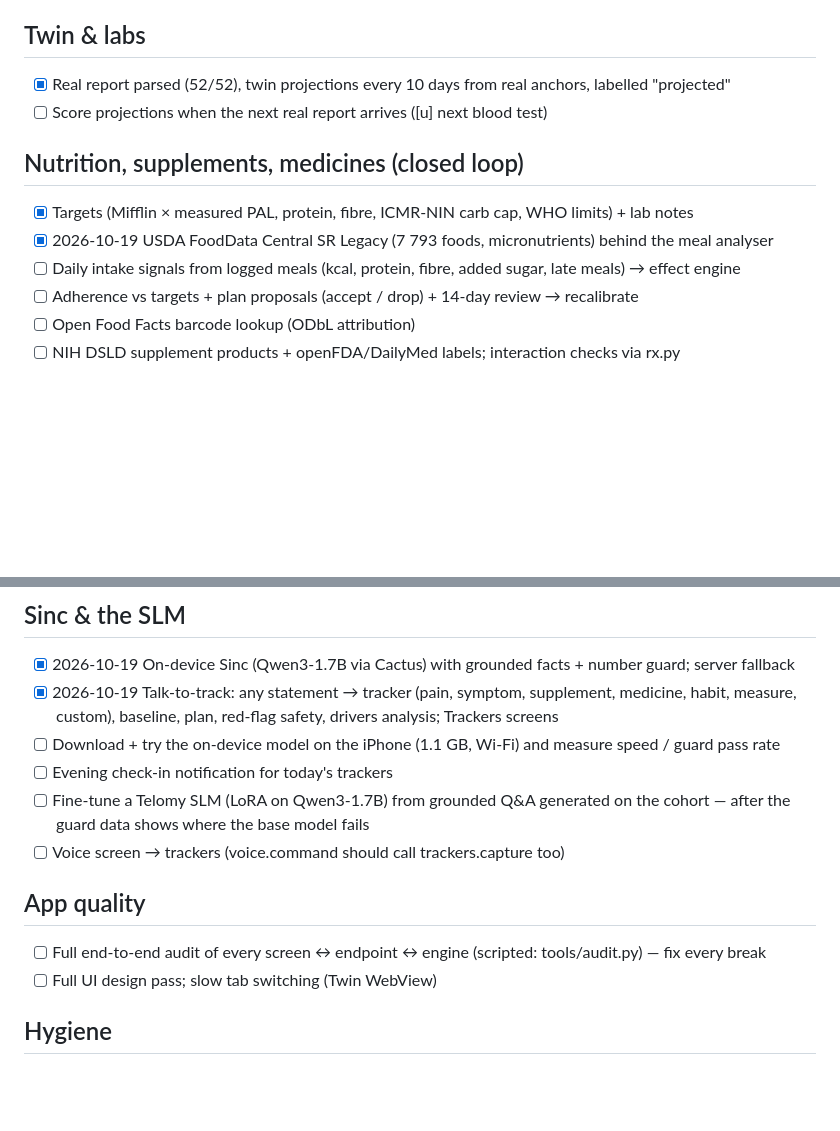
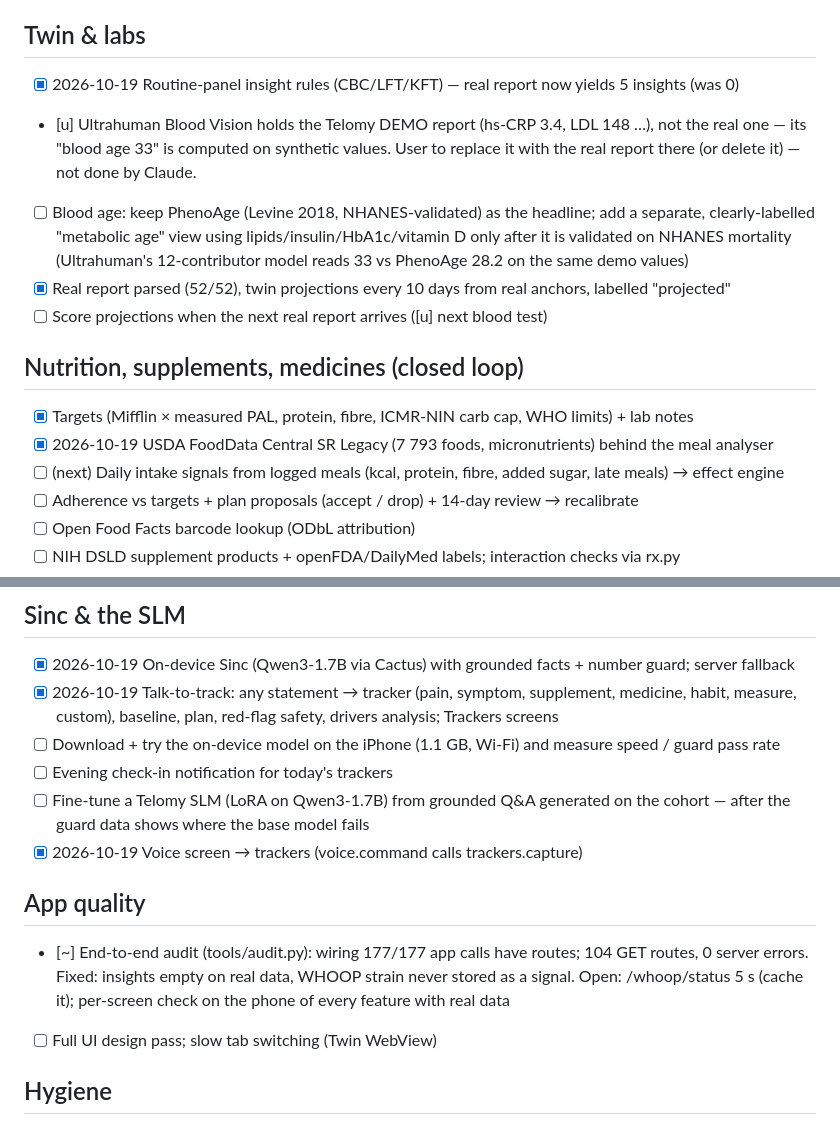
Before and after one commit to anshumanastronaut/telomy, a Markdown page: docs/TASKS.md, 2 parts joined by grey strips. GitHub-like rendering; blank space fills up the shorter version.

Commit message:
Task list: audit results, Ultrahuman finding, blood-age plan
Co-Authored-By: Claude Opus 5.5 <noreply@anthropic.com>

```diff
--- a/docs/TASKS.md
+++ b/docs/TASKS.md
@@ -25,13 +25,19 @@ Legend: [ ] open · [~] in progress · [x] done (date) · [u] needs the user (ac
 - [ ] MiroFish-style 5 000-agent USP/niche simulation ([u] free provider keys in OmniRoute)
 
 ## Twin & labs
+- [x] 2026-10-19 Routine-panel insight rules (CBC/LFT/KFT) — real report now yields 5 insights (was 0)
+- [u] Ultrahuman Blood Vision holds the Telomy DEMO report (hs-CRP 3.4, LDL 148 …), not the real one — its "blood age 33"
+      is computed on synthetic values. User to replace it with the real report there (or delete it) — not done by Claude.
+- [ ] Blood age: keep PhenoAge (Levine 2018, NHANES-validated) as the headline; add a separate, clearly-labelled
+      "metabolic age" view using lipids/insulin/HbA1c/vitamin D only after it is validated on NHANES mortality
+      (Ultrahuman's 12-contributor model reads 33 vs PhenoAge 28.2 on the same demo values)
 - [x] Real report parsed (52/52), twin projections every 10 days from real anchors, labelled "projected"
 - [ ] Score projections when the next real report arrives ([u] next blood test)
 
 ## Nutrition, supplements, medicines (closed loop)
 - [x] Targets (Mifflin × measured PAL, protein, fibre, ICMR-NIN carb cap, WHO limits) + lab notes
 - [x] 2026-10-19 USDA FoodData Central SR Legacy (7 793 foods, micronutrients) behind the meal analyser
-- [ ] Daily intake signals from logged meals (kcal, protein, fibre, added sugar, late meals) → effect engine
+- [ ] (next) Daily intake signals from logged meals (kcal, protein, fibre, added sugar, late meals) → effect engine
 - [ ] Adherence vs targets + plan proposals (accept / drop) + 14-day review → recalibrate
 - [ ] Open Food Facts barcode lookup (ODbL attribution)
 - [ ] NIH DSLD supplement products + openFDA/DailyMed labels; interaction checks via rx.py
@@ -45,10 +51,12 @@ Legend: [ ] open · [~] in progress · [x] done (date) · [u] needs the user (ac
 - [ ] Download + try the on-device model on the iPhone (1.1 GB, Wi-Fi) and measure speed / guard pass rate
 - [ ] Evening check-in notification for today's trackers
 - [ ] Fine-tune a Telomy SLM (LoRA on Qwen3-1.7B) from grounded Q&A generated on the cohort — after the guard data shows where the base model fails
-- [ ] Voice screen → trackers (voice.command should call trackers.capture too)
+- [x] 2026-10-19 Voice screen → trackers (voice.command calls trackers.capture)
 
 ## App quality
-- [ ] Full end-to-end audit of every screen ↔ endpoint ↔ engine (scripted: tools/audit.py) — fix every break
+- [~] End-to-end audit (tools/audit.py): wiring 177/177 app calls have routes; 104 GET routes, 0 server errors.
+      Fixed: insights empty on real data, WHOOP strain never stored as a signal. Open: /whoop/status 5 s (cache it);
+      per-screen check on the phone of every feature with real data
 - [ ] Full UI design pass; slow tab switching (Twin WebView)
 
 ## Hygiene
```
